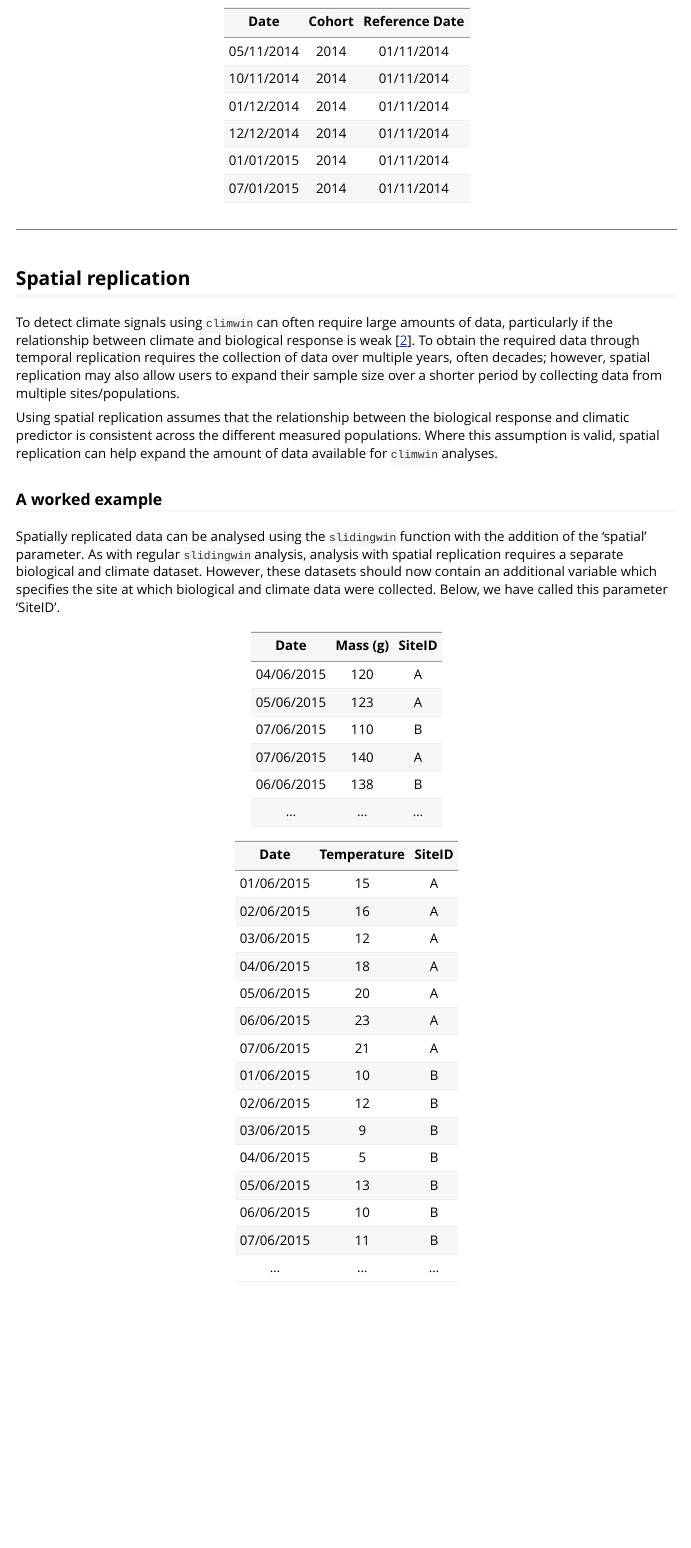
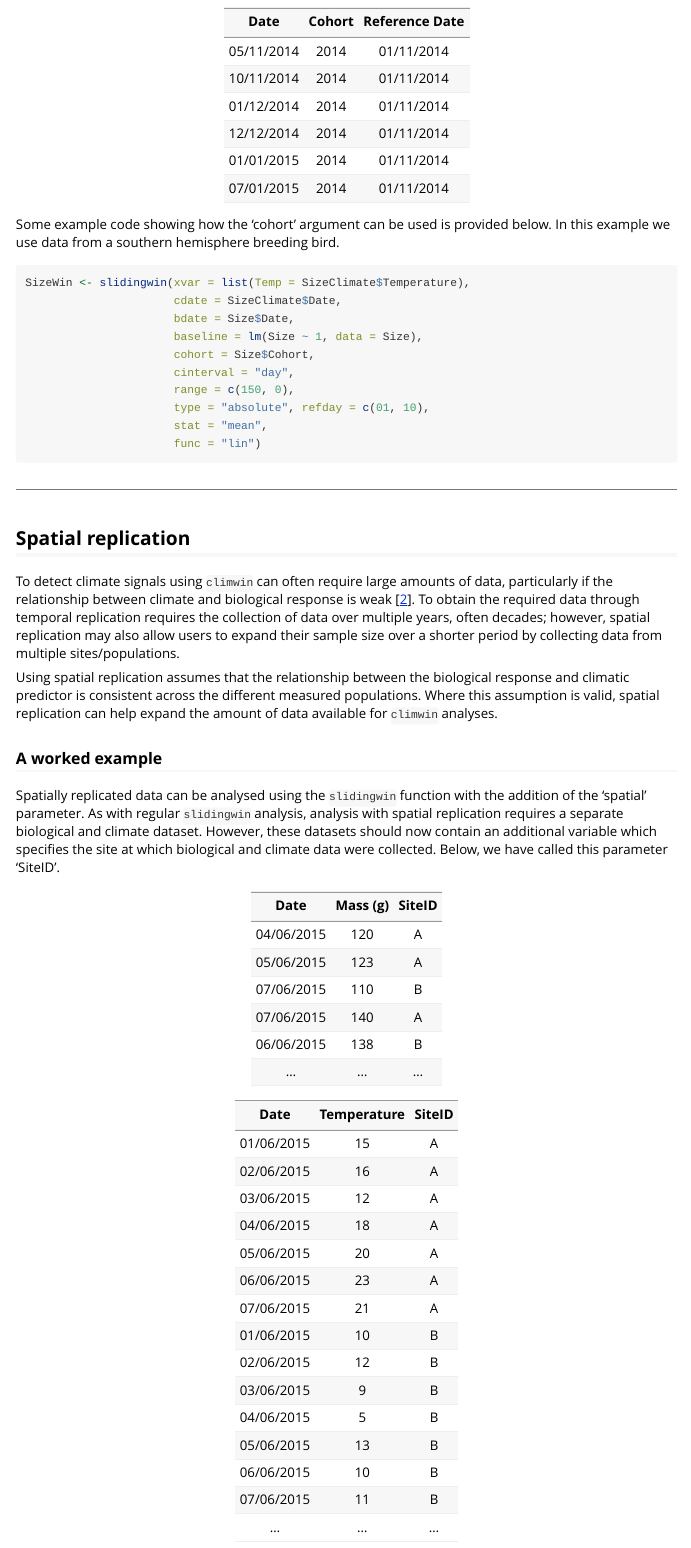
Before and after one commit to LiamDBailey/climwin, an R Markdown document (vignettes/advanced_climwin.Rmd): the page in a window 1100 px wide, from 4740 px down. Rendered offline with R 4.5, knitr and Pandoc, with nearby package versions.

Commit message:
Included example code for 'cohort' argument in the vignette.

````diff
--- a/vignettes/advanced_climwin.Rmd
+++ b/vignettes/advanced_climwin.Rmd
@@ -235,6 +235,23 @@ As a solution, `climwin` includes a 'cohort' parameter that allows users to spec
 |01/01/2015|2014  |01/11/2014    |
 |07/01/2015|2014  |01/11/2014    |
 
+Some example code showing how the 'cohort' argument can be used is provided below. In this example we use data from a southern hemisphere breeding bird.
+
+```{r, eval = FALSE}
+
+SizeWin <- slidingwin(xvar = list(Temp = SizeClimate$Temperature),
+                      cdate = SizeClimate$Date,
+                      bdate = Size$Date,
+                      baseline = lm(Size ~ 1, data = Size),
+                      cohort = Size$Cohort,
+                      cinterval = "day",
+                      range = c(150, 0),
+                      type = "absolute", refday = c(01, 10),
+                      stat = "mean",
+                      func = "lin")
+
+```
+
 ******************************
 
 ## Spatial replication
````
